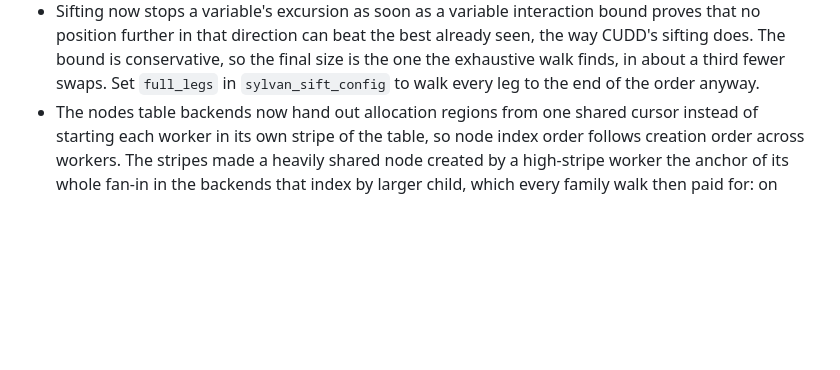
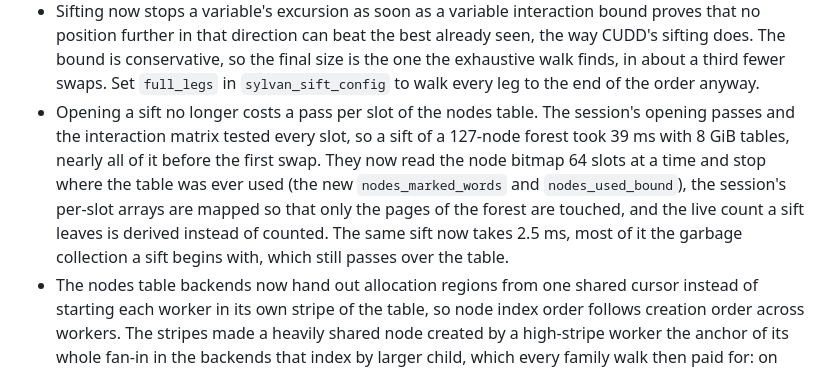
Before and after one commit to trolando/sylvan, a Markdown page: CHANGELOG.md, the part around the change. GitHub-like rendering; blank space fills up the shorter version.

```diff
--- a/CHANGELOG.md
+++ b/CHANGELOG.md
@@ -107,6 +107,15 @@ All notable changes to Sylvan will be documented in this file.
   final size is the one the exhaustive walk finds, in about a third fewer
   swaps. Set `full_legs` in `sylvan_sift_config` to walk every leg to the end
   of the order anyway.
+- Opening a sift no longer costs a pass per slot of the nodes table. The
+  session's opening passes and the interaction matrix tested every slot, so a
+  sift of a 127-node forest took 39 ms with 8 GiB tables, nearly all of it
+  before the first swap. They now read the node bitmap 64 slots at a time and
+  stop where the table was ever used (the new `nodes_marked_words` and
+  `nodes_used_bound`), the session's per-slot arrays are mapped so that only
+  the pages of the forest are touched, and the live count a sift leaves is
+  derived instead of counted. The same sift now takes 2.5 ms, most of it the
+  garbage collection a sift begins with, which still passes over the table.
 - The nodes table backends now hand out allocation regions from one shared
   cursor instead of starting each worker in its own stripe of the table, so
   node index order follows creation order across workers. The stripes made a
```
Also changed, not shown: benchmark/sift/README.md (+10 -4 lines).
